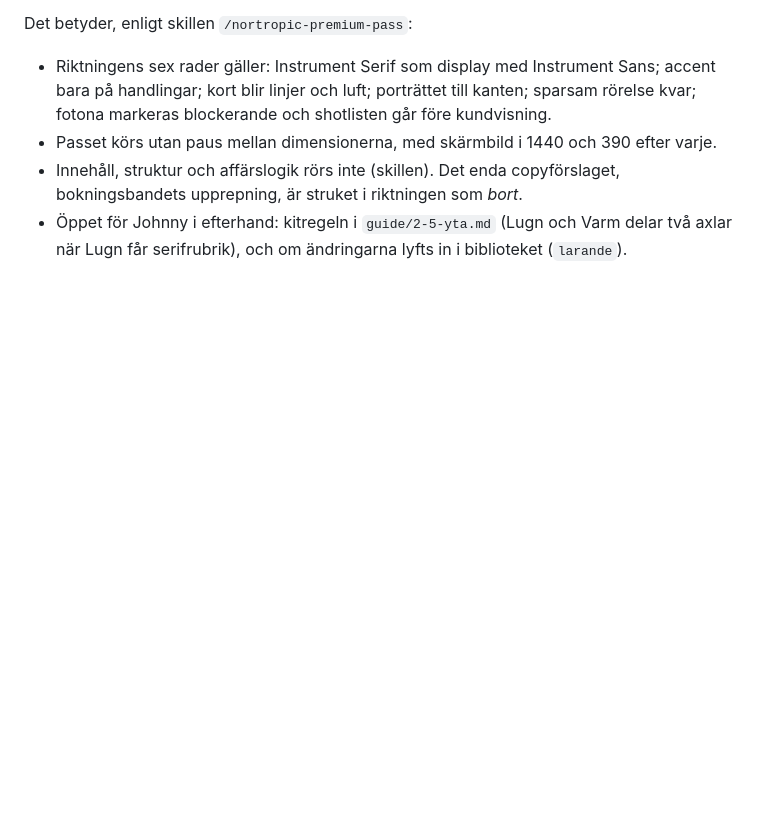
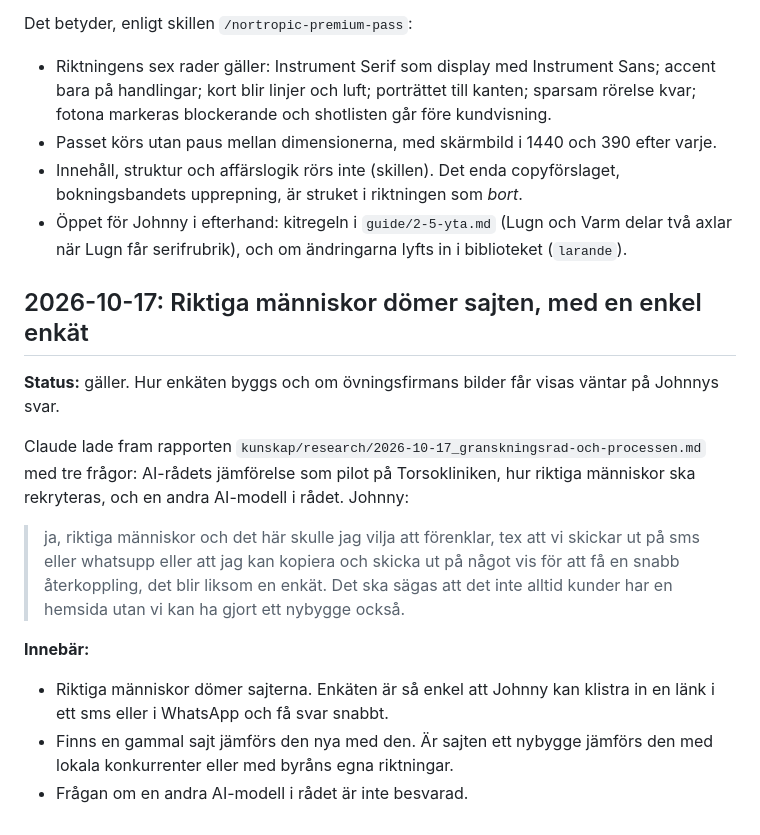
Before and after one commit to Jonkebronk/Nortropic-Builder, a Markdown page: BESLUT.md, the part around the change. Drawn GitHub-style; blank space fills up the shorter version.

Commit message:
BESLUT: riktiga människor dömer sajten med en enkel enkät via sms eller WhatsApp (Johnny)
Co-Authored-By: Claude Opus 5.5 <noreply@anthropic.com>

```diff
--- a/BESLUT.md
+++ b/BESLUT.md
@@ -1735,3 +1735,16 @@ Det betyder, enligt skillen `/nortropic-premium-pass`:
 - Passet körs utan paus mellan dimensionerna, med skärmbild i 1440 och 390 efter varje.
 - Innehåll, struktur och affärslogik rörs inte (skillen). Det enda copyförslaget, bokningsbandets upprepning, är struket i riktningen som *bort*.
 - Öppet för Johnny i efterhand: kitregeln i `guide/2-5-yta.md` (Lugn och Varm delar två axlar när Lugn får serifrubrik), och om ändringarna lyfts in i biblioteket (`larande`).
+
+## 2026-10-17: Riktiga människor dömer sajten, med en enkel enkät
+
+**Status:** gäller. Hur enkäten byggs och om övningsfirmans bilder får visas väntar på Johnnys svar.
+
+Claude lade fram rapporten `kunskap/research/2026-10-17_granskningsrad-och-processen.md` med tre frågor: AI-rådets jämförelse som pilot på Torsokliniken, hur riktiga människor ska rekryteras, och en andra AI-modell i rådet. Johnny:
+
+> ja, riktiga människor och det här skulle jag vilja att förenklar, tex att vi skickar ut på sms eller whatsupp eller att jag kan kopiera och skicka ut på något vis för att få en snabb återkoppling, det blir liksom en enkät. Det ska sägas att det inte alltid kunder har en hemsida utan vi kan ha gjort ett nybygge också.
+
+**Innebär:**
+- Riktiga människor dömer sajterna. Enkäten är så enkel att Johnny kan klistra in en länk i ett sms eller i WhatsApp och få svar snabbt.
+- Finns en gammal sajt jämförs den nya med den. Är sajten ett nybygge jämförs den med lokala konkurrenter eller med byråns egna riktningar.
+- Frågan om en andra AI-modell i rådet är inte besvarad.
```
